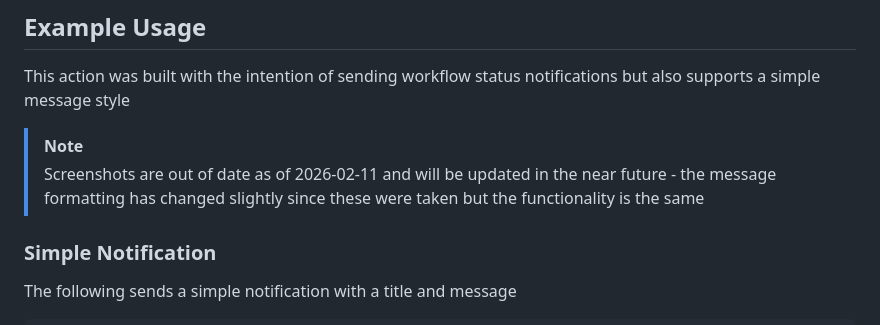
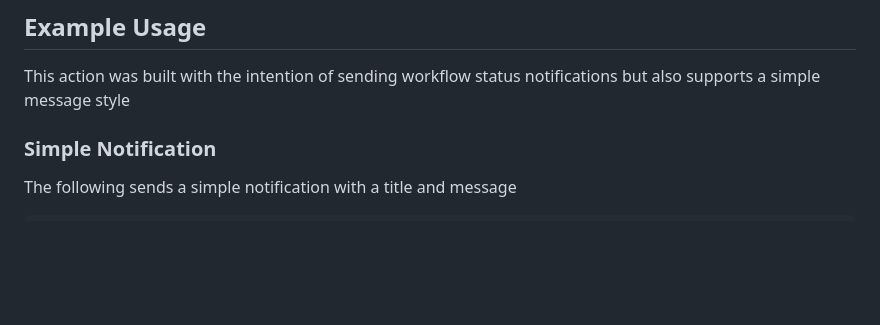
Before and after one commit to mikesprague/teams-incoming-webhook-action, a Markdown page: README.md, the part around the change. Drawn GitHub-style; blank space fills up the shorter version.

Commit message:
docs(README): remove note about outdated screenshots

```diff
--- a/README.md
+++ b/README.md
@@ -75,9 +75,6 @@ This action requires a secret to be set up with your Teams Incoming Webhook URL
 ## Example Usage
 
 This action was built with the intention of sending workflow status notifications but also supports a simple message style
-
-> [!NOTE]
-> Screenshots are out of date as of 2026-02-11 and will be updated in the near future - the message formatting has changed slightly since these were taken but the functionality is the same
 
 ### Simple Notification
 
```
